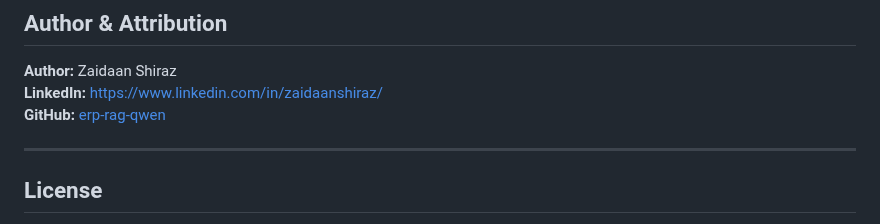
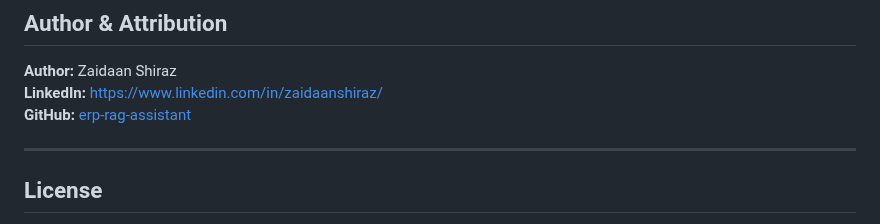
Before and after one commit to zaidaanshiraz/ERP-RAG-ASSISTANT, a Markdown page: README.md, the part around the change. Drawn GitHub-style.

```diff
--- a/README.md
+++ b/README.md
@@ -359,7 +359,7 @@ Then open:
 
 **Author:** Zaidaan Shiraz
 **LinkedIn:** https://www.linkedin.com/in/zaidaanshiraz/
-**GitHub:** [erp-rag-qwen](https://github.com/zaidaanshiraz/erp-rag-mistral)
+**GitHub:** [erp-rag-assistant](https://github.com/zaidaanshiraz/erp-rag-assistant)
 
 ---
 
```
